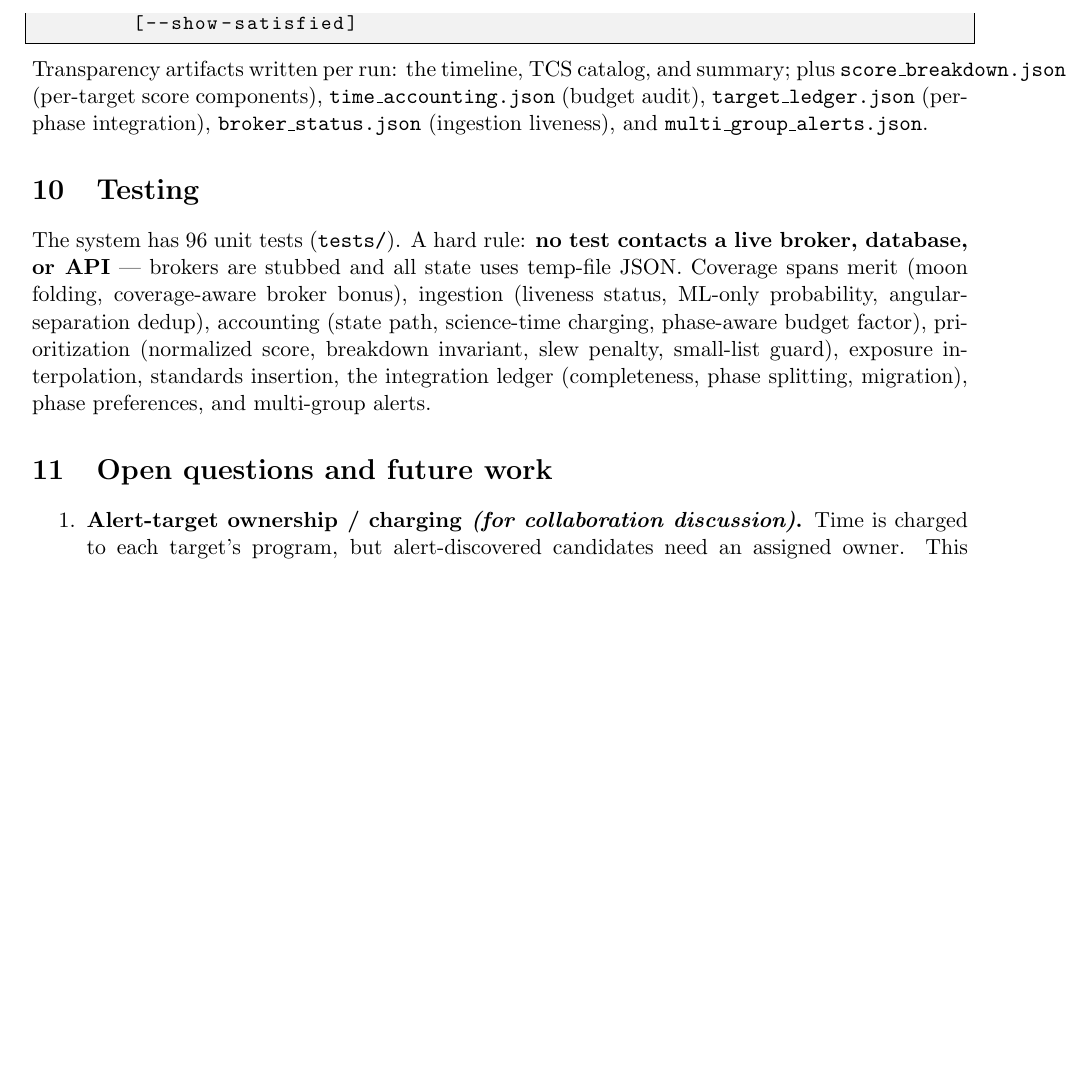
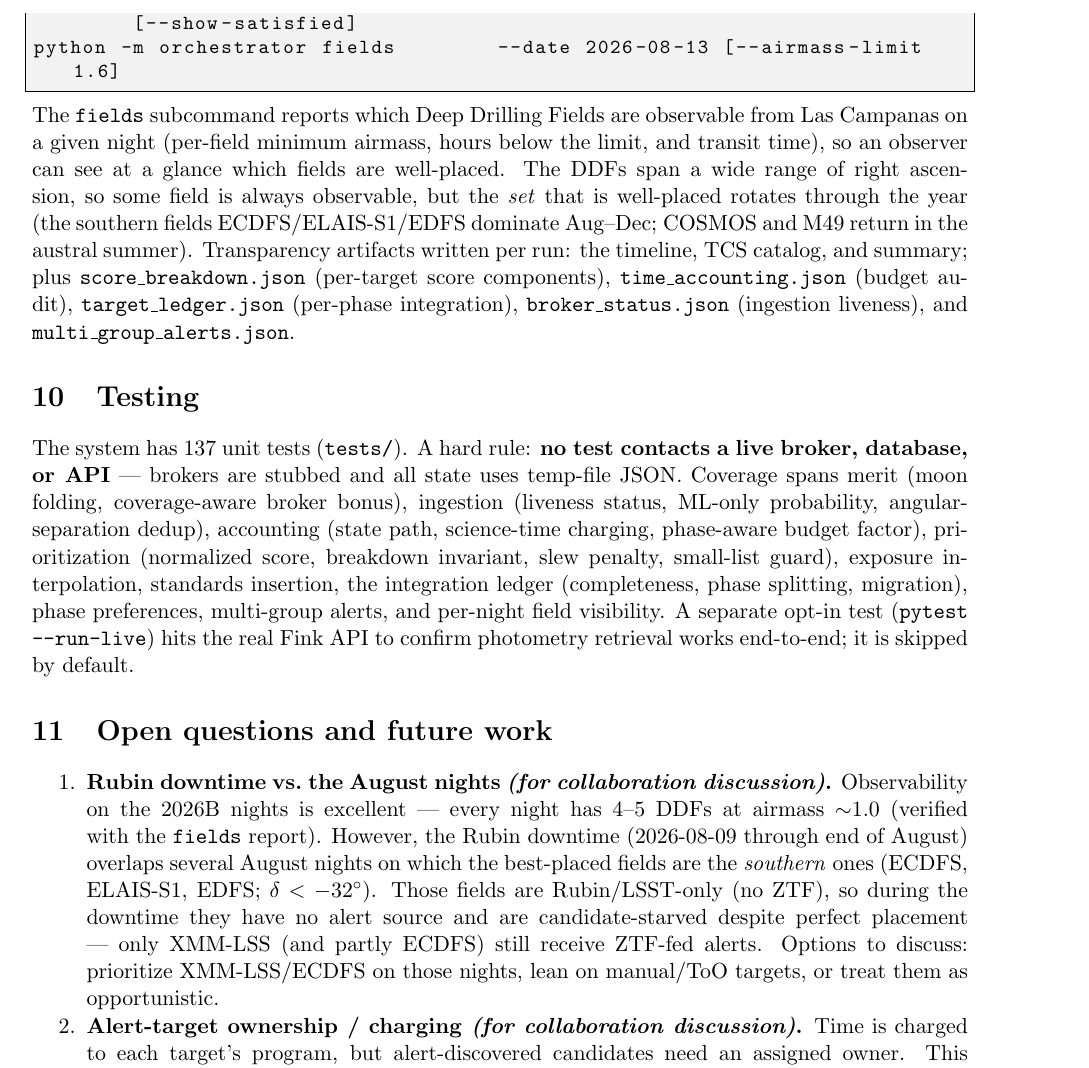
Before and after one commit to akumgill/RubinAlerts, a LaTeX paper (docs/design/spectroscopic-orchestration-review.tex): part of page 8 of 9 before the commit and part of page 8 of 10 after it, cut so that both start at the same text, the shorter picture padded with empty space. Compiled offline with pdfLaTeX.

Commit message:
docs: add fields subcommand + Rubin-downtime/August meeting flag; test count
Co-Authored-By: Claude Opus 4.8 <noreply@anthropic.com>

```diff
--- a/docs/design/spectroscopic-orchestration-review.tex
+++ b/docs/design/spectroscopic-orchestration-review.tex
@@ -310,23 +310,41 @@ python -m orchestrator reconcile-target --name "SN 2026abc" --actual-minutes 90
         [--phase peak] --date ...
 python -m orchestrator ledger        --target-ledger out/target_ledger.json \
         [--show-satisfied]
+python -m orchestrator fields        --date 2026-08-13 [--airmass-limit 1.6]
 \end{lstlisting}
+The \texttt{fields} subcommand reports which Deep Drilling Fields are observable from Las
+Campanas on a given night (per-field minimum airmass, hours below the limit, and transit
+time), so an observer can see at a glance which fields are well-placed. The DDFs span a wide
+range of right ascension, so some field is always observable, but the \emph{set} that is
+well-placed rotates through the year (the southern fields ECDFS/ELAIS-S1/EDFS dominate
+Aug--Dec; COSMOS and M49 return in the austral summer).
 Transparency artifacts written per run: the timeline, TCS catalog, and summary; plus
 \texttt{score\_breakdown.json} (per-target score components), \texttt{time\_accounting.json}
 (budget audit), \texttt{target\_ledger.json} (per-phase integration), \texttt{broker\_status.json}
 (ingestion liveness), and \texttt{multi\_group\_alerts.json}.
 
 \section{Testing}
-The system has 96 unit tests (\texttt{tests/}). A hard rule: \textbf{no test contacts a live
+The system has 137 unit tests (\texttt{tests/}). A hard rule: \textbf{no test contacts a live
 broker, database, or API} --- brokers are stubbed and all state uses temp-file JSON.
 Coverage spans merit (moon folding, coverage-aware broker bonus), ingestion (liveness status,
 ML-only probability, angular-separation dedup), accounting (state path, science-time
 charging, phase-aware budget factor), prioritization (normalized score, breakdown invariant,
 slew penalty, small-list guard), exposure interpolation, standards insertion, the integration
-ledger (completeness, phase splitting, migration), phase preferences, and multi-group alerts.
+ledger (completeness, phase splitting, migration), phase preferences, multi-group alerts, and
+per-night field visibility. A separate opt-in test (\texttt{pytest -{}-run-live}) hits the real
+Fink API to confirm photometry retrieval works end-to-end; it is skipped by default.
 
 \section{Open questions and future work}\label{sec:future}
 \begin{enumerate}[nosep]
+  \item \textbf{Rubin downtime vs.\ the August nights \emph{(for collaboration discussion)}.}
+  Observability on the 2026B nights is excellent --- every night has 4--5 DDFs at airmass
+  $\sim$1.0 (verified with the \texttt{fields} report). However, the Rubin downtime
+  (2026-08-09 through end of August) overlaps several August nights on which the best-placed
+  fields are the \emph{southern} ones (ECDFS, ELAIS-S1, EDFS; $\delta < -32^\circ$). Those
+  fields are Rubin/LSST-only (no ZTF), so during the downtime they have no alert source and
+  are candidate-starved despite perfect placement --- only XMM-LSS (and partly ECDFS) still
+  receive ZTF-fed alerts. Options to discuss: prioritize XMM-LSS/ECDFS on those nights, lean
+  on manual/ToO targets, or treat them as opportunistic.
   \item \textbf{Alert-target ownership / charging \emph{(for collaboration discussion)}.}
   Time is charged to each target's program, but alert-discovered candidates need an assigned
   owner. This depends on the operating model: \textbf{(a)} the tool is a shared scheduler that
```
Also changed, not shown: docs/design/spectroscopic-orchestration-review.pdf, docs/design/spectroscopic-orchestration-review.tex (4 more changed lines).
